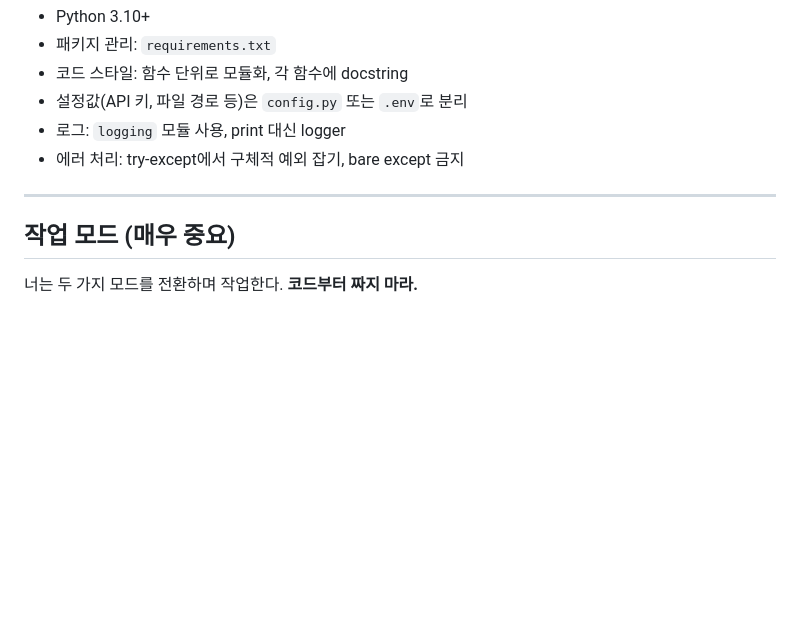
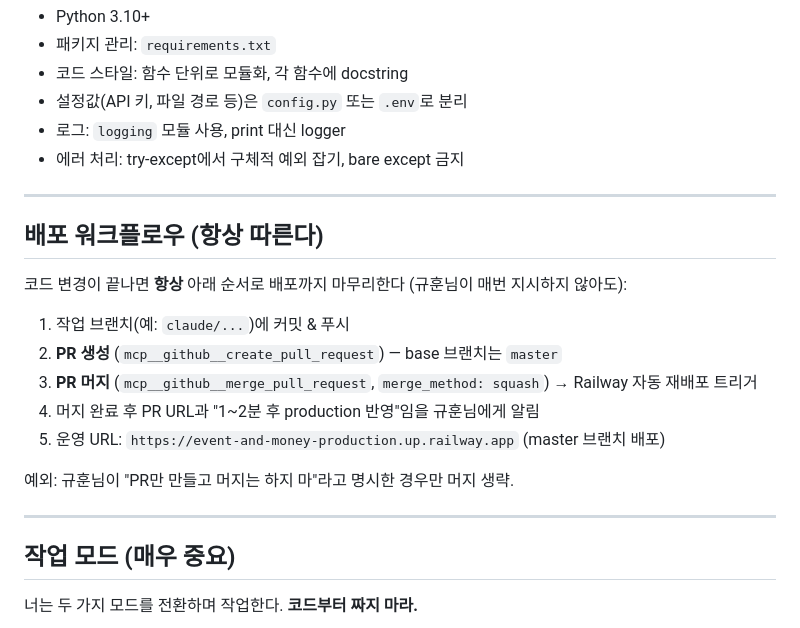
Before and after one commit to DavidCho10004/event-and-money, a Markdown page: CLAUDE.md, the part around the change. Rendered like a GitHub page; blank space fills up the shorter version.

Commit message:
docs(CLAUDE.md): 배포 워크플로우 — 항상 PR 생성 후 master 머지
규훈님 지시: 코드 변경 후 항상 PR 만들고 머지(재배포)까지 마무리.
base 브랜치는 master, 머지 방식은 squash, 운영 URL은 Railway.

https://claude.ai/code/session_01WworkmeEZY3JnXzsxX3nqR

```diff
--- a/CLAUDE.md
+++ b/CLAUDE.md
@@ -157,6 +157,20 @@
 
 ---
 
+## 배포 워크플로우 (항상 따른다)
+
+코드 변경이 끝나면 **항상** 아래 순서로 배포까지 마무리한다 (규훈님이 매번 지시하지 않아도):
+
+1. 작업 브랜치(예: `claude/...`)에 커밋 & 푸시
+2. **PR 생성** (`mcp__github__create_pull_request`) — base 브랜치는 `master`
+3. **PR 머지** (`mcp__github__merge_pull_request`, `merge_method: squash`) → Railway 자동 재배포 트리거
+4. 머지 완료 후 PR URL과 "1~2분 후 production 반영"임을 규훈님에게 알림
+5. 운영 URL: `https://event-and-money-production.up.railway.app` (master 브랜치 배포)
+
+예외: 규훈님이 "PR만 만들고 머지는 하지 마"라고 명시한 경우만 머지 생략.
+
+---
+
 ## 작업 모드 (매우 중요)
 
 너는 두 가지 모드를 전환하며 작업한다. **코드부터 짜지 마라.**
```
